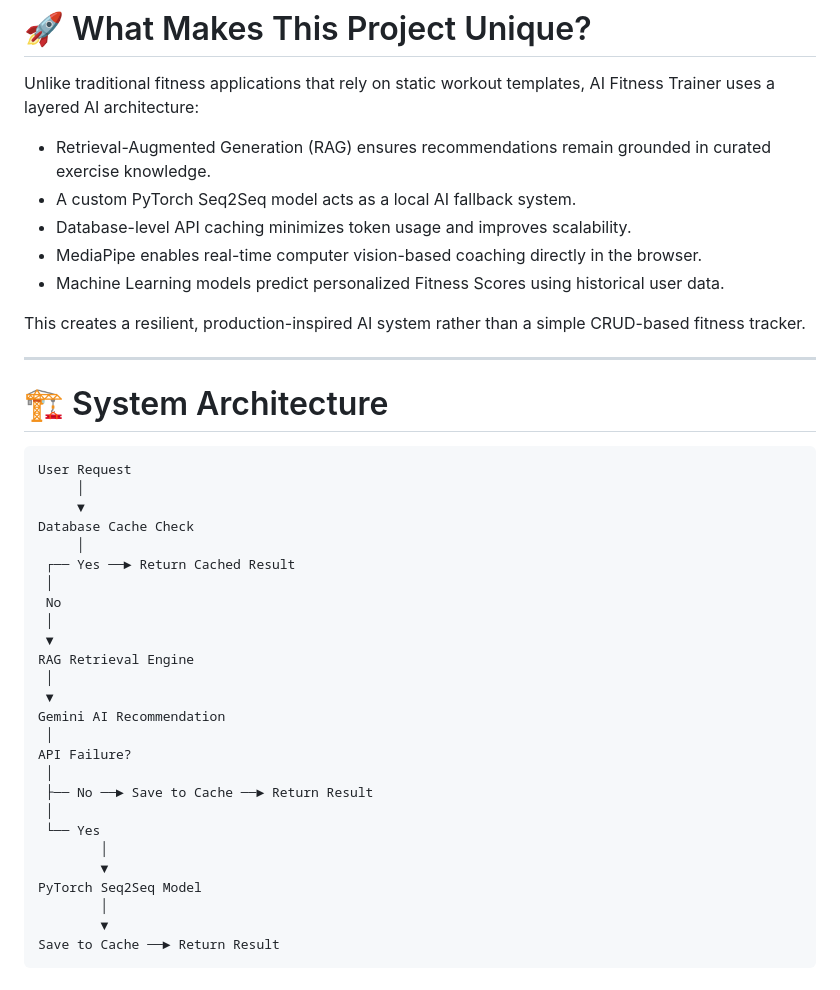
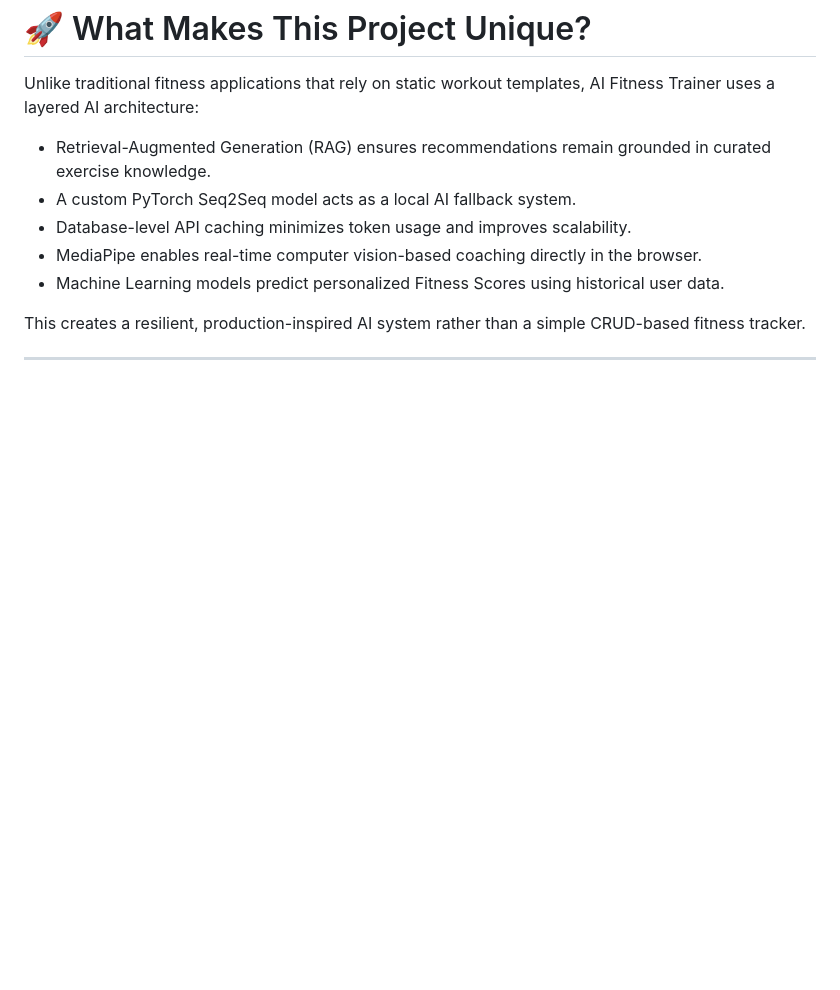
Before and after one commit to yashhavalannache/FitAI, a Markdown page: README.md, the part around one of its changes. GitHub-like rendering; blank space fills up the shorter version.

````diff
--- a/README.md
+++ b/README.md
@@ -155,34 +161,3 @@ Unlike traditional fitness applications that rely on static workout templates, A
 This creates a resilient, production-inspired AI system rather than a simple CRUD-based fitness tracker.
 
 ---
-
-# 🏗️ System Architecture
-
-```text
-User Request
-     │
-     ▼
-Database Cache Check
-     │
- ┌── Yes ──► Return Cached Result
- │
- No
- │
- ▼
-RAG Retrieval Engine
- │
- ▼
-Gemini AI Recommendation
- │
-API Failure?
- │
- ├── No ──► Save to Cache ──► Return Result
- │
- └── Yes
-        │
-        ▼
-PyTorch Seq2Seq Model
-        │
-        ▼
-Save to Cache ──► Return Result
-```
````
Also changed, not shown: other parts of README.md (+80 -74 lines).
